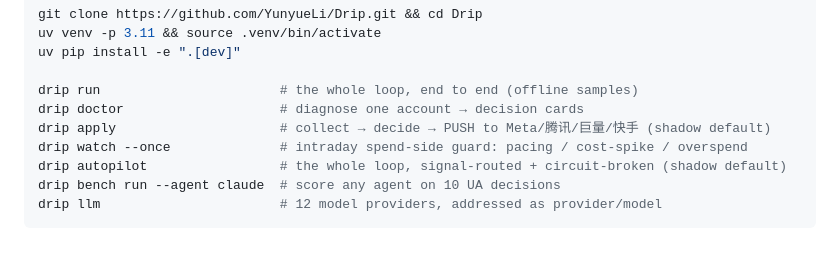
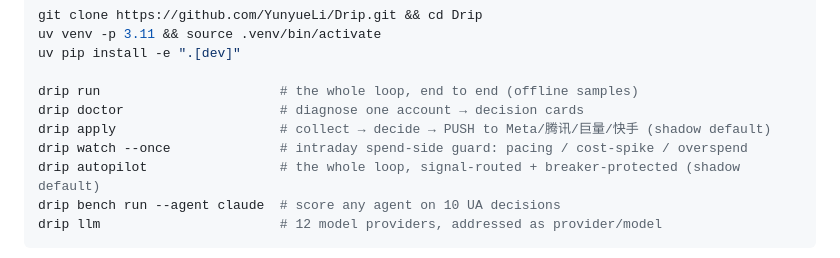
Before and after one commit to YunyueLi/Drip, a Markdown page: README.md, the part around the change. Drawn GitHub-style.

Commit message:
docs: fix language issues in README files
- README.md: fix non-standard word 'circuit-broken' -> 'breaker-protected'
- README.zh-CN.md: add missing space before parenthesis in mixed CN/EN text

````diff
--- a/README.md
+++ b/README.md
@@ -160,7 +160,7 @@ drip run                       # the whole loop, end to end (offline samples)
 drip doctor                    # diagnose one account → decision cards
 drip apply                     # collect → decide → PUSH to Meta/腾讯/巨量/快手 (shadow default)
 drip watch --once              # intraday spend-side guard: pacing / cost-spike / overspend
-drip autopilot                 # the whole loop, signal-routed + circuit-broken (shadow default)
+drip autopilot                 # the whole loop, signal-routed + breaker-protected (shadow default)
 drip bench run --agent claude  # score any agent on 10 UA decisions
 drip llm                       # 12 model providers, addressed as provider/model
 ```
````
Also changed, not shown: README.zh-CN.md (+1 -1 lines).
